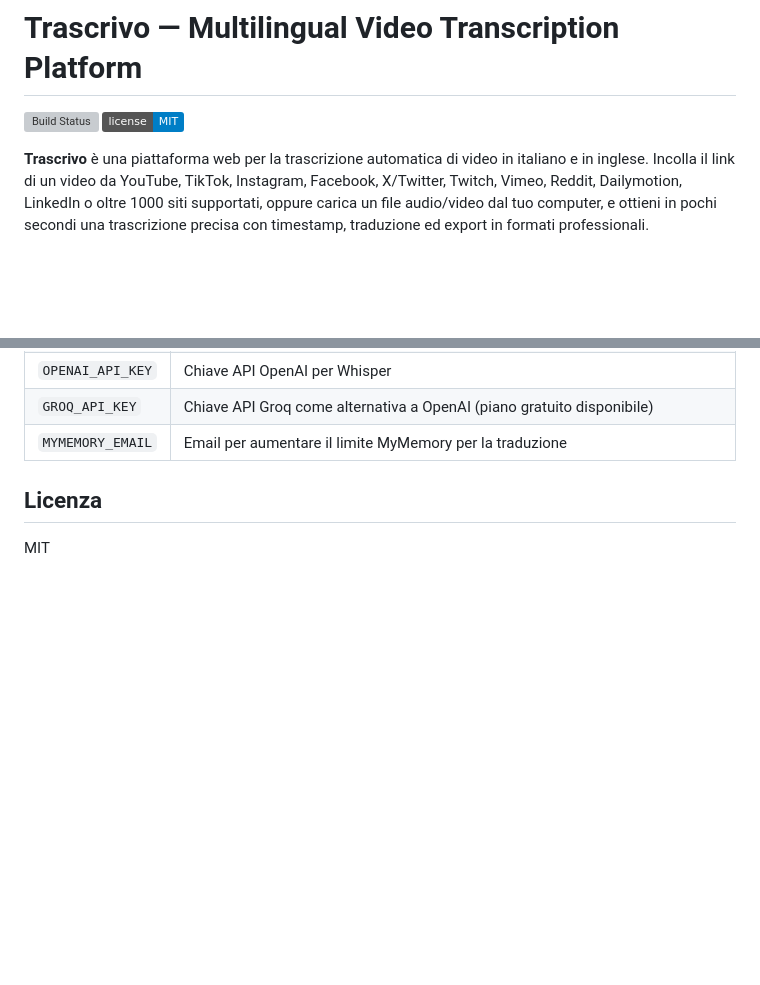
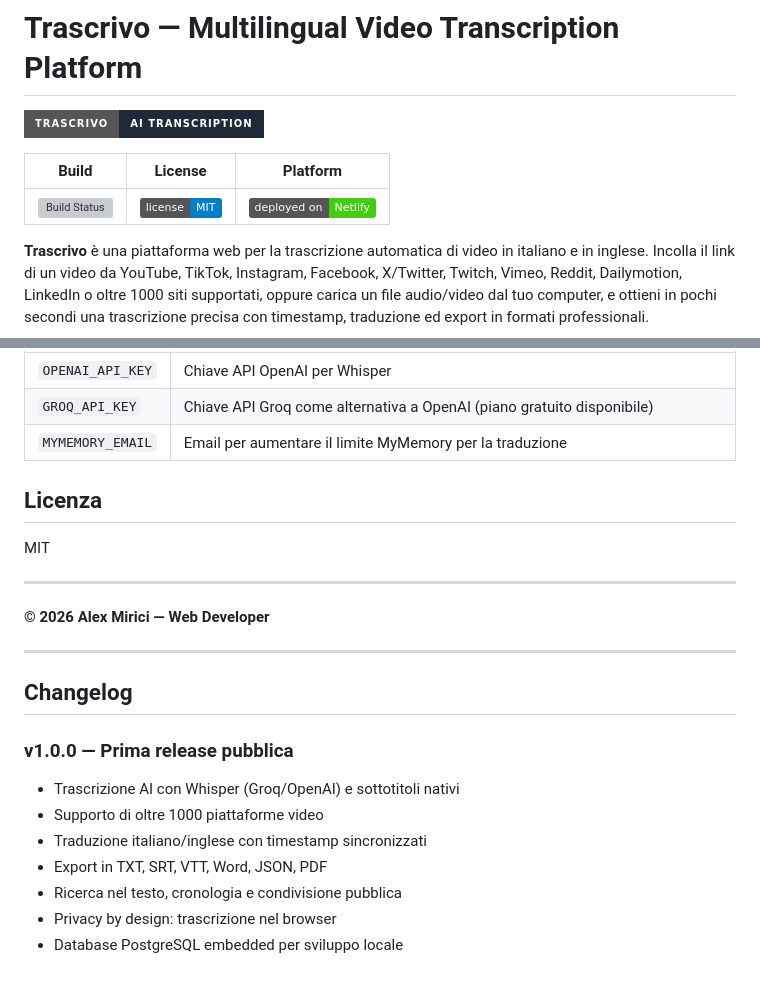
Before and after one commit to jeaders/transcriptionvideo, a Markdown page: README.md, 2 parts joined by grey strips. Rendered like a GitHub page; badges without logos; blank space fills up the shorter version; grey boxes are pictures that could not be loaded.

```diff
--- a/README.md
+++ b/README.md
@@ -1,6 +1,10 @@
 # Trascrivo — Multilingual Video Transcription Platform
-![Build Status](https://img.shields.io/github/v/release/jeaders/transcriptionvideo?style=social&color=brightgreen)
-![License: MIT](https://img.shields.io/badge/license-MIT-blue.svg)
+
+![Trascrivo](https://img.shields.io/badge/Trascrivo-AI%20Transcription-1f2937?style=for-the-badge&logo=rocket)
+
+| Build | License | Platform |
+| :---: | :---: | :---: |
+| ![Build Status](https://img.shields.io/github/v/release/jeaders/transcriptionvideo?style=social&color=brightgreen) | ![License: MIT](https://img.shields.io/badge/license-MIT-blue.svg) | ![Netlify](https://img.shields.io/badge/deployed%20on-Netlify-44cc11?style=social&logo=netlify) |
 
 **Trascrivo** è una piattaforma web per la trascrizione automatica di video in italiano e in inglese. Incolla il link di un video da YouTube, TikTok, Instagram, Facebook, X/Twitter, Twitch, Vimeo, Reddit, Dailymotion, LinkedIn o oltre 1000 siti supportati, oppure carica un file audio/video dal tuo computer, e ottieni in pochi secondi una trascrizione precisa con timestamp, traduzione ed export in formati professionali.
 
@@ -130,3 +132,20 @@ Comandi database utili:
 ## Licenza
 
 MIT
+
+---
+
+**© 2026 Alex Mirici — Web Developer**
+
+---
+
+## Changelog
+
+### v1.0.0 — Prima release pubblica
+- Trascrizione AI con Whisper (Groq/OpenAI) e sottotitoli nativi
+- Supporto di oltre 1000 piattaforme video
+- Traduzione italiano/inglese con timestamp sincronizzati
+- Export in TXT, SRT, VTT, Word, JSON, PDF
+- Ricerca nel testo, cronologia e condivisione pubblica
+- Privacy by design: trascrizione nel browser
+- Database PostgreSQL embedded per sviluppo locale
```
Also changed, not shown: other parts of README.md (+0 -2 lines), screenshots/api.png, screenshots/home.png, screenshots/transcribe.png.
